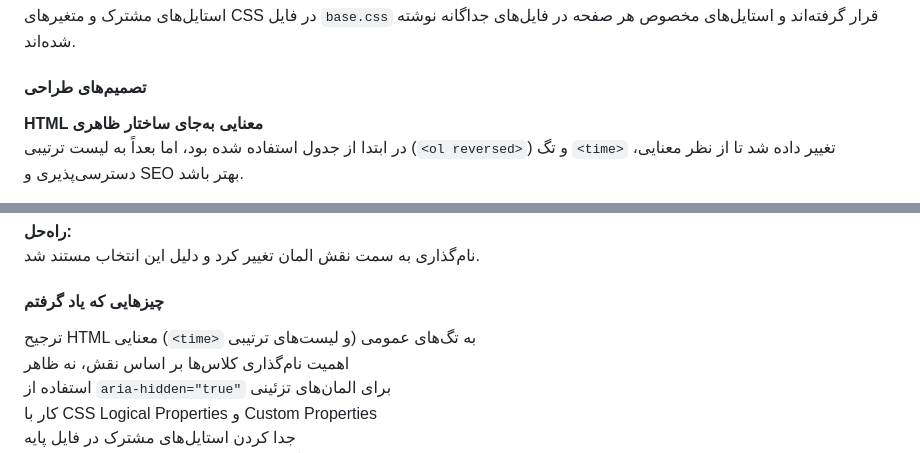
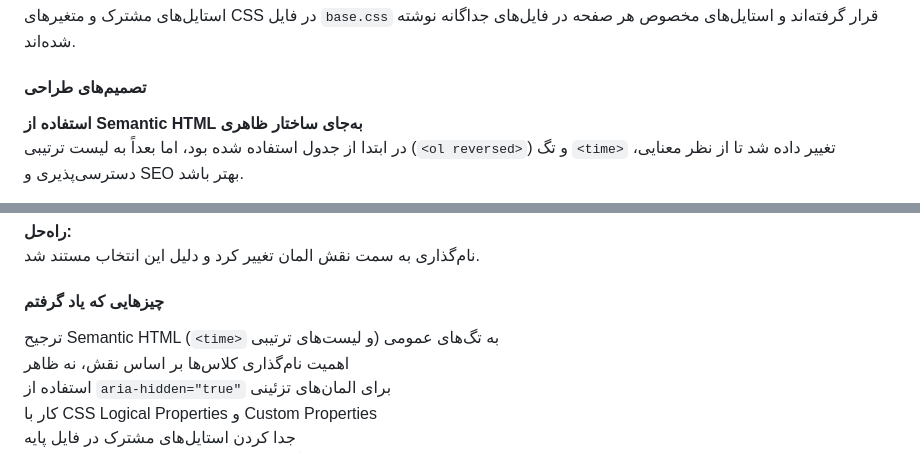
Before and after one commit to mahdi-khoshkhabar/Changelog-Component, a Markdown page: README.md, 2 parts joined by grey strips. Rendered like a GitHub page.

Commit message:
feat(README): add Persian translation and enhance semantic HTML usage

```diff
--- a/README.md
+++ b/README.md
@@ -111,7 +113,7 @@ See the [LICENSE](LICENSE) file for details.
 
 #### تصمیم‌های طراحی
 
-**HTML معنایی به‌جای ساختار ظاهری**
+**استفاده از Semantic HTML به‌جای ساختار ظاهری**
 در ابتدا از جدول استفاده شده بود، اما بعداً به لیست ترتیبی (`<ol reversed>`) و تگ `<time>` تغییر داده شد تا از نظر معنایی، دسترسی‌پذیری و SEO بهتر باشد.
 
 **نام‌گذاری معنادار کلاس‌ها**
@@ -148,7 +150,7 @@ See the [LICENSE](LICENSE) file for details.
 
 #### چیزهایی که یاد گرفتم
 
-ترجیح HTML معنایی (`<time>` و لیست‌های ترتیبی) به تگ‌های عمومی
+ترجیح Semantic HTML (`<time>` و لیست‌های ترتیبی) به تگ‌های عمومی
 اهمیت نام‌گذاری کلاس‌ها بر اساس نقش، نه ظاهر
 استفاده از `aria-hidden="true"` برای المان‌های تزئینی
 کار با CSS Logical Properties و Custom Properties
```
Also changed, not shown: other parts of README.md (+4 -0 lines).
